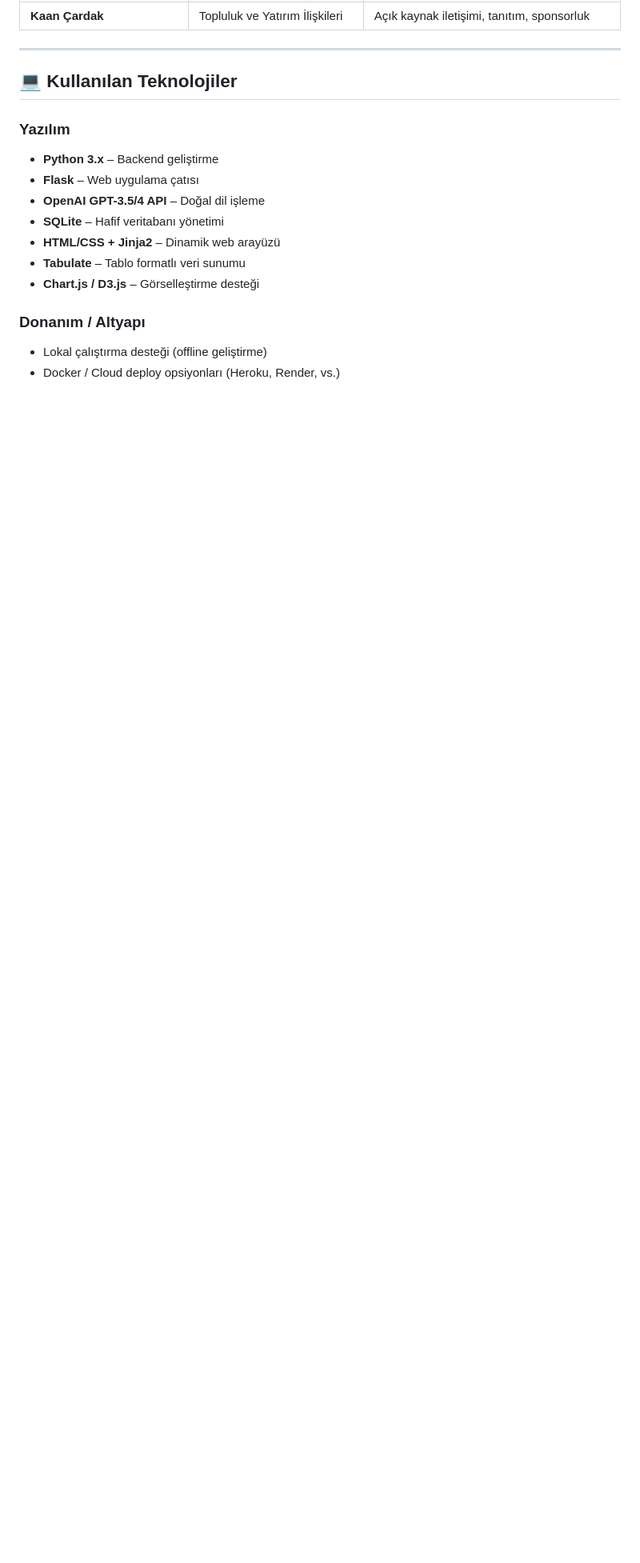
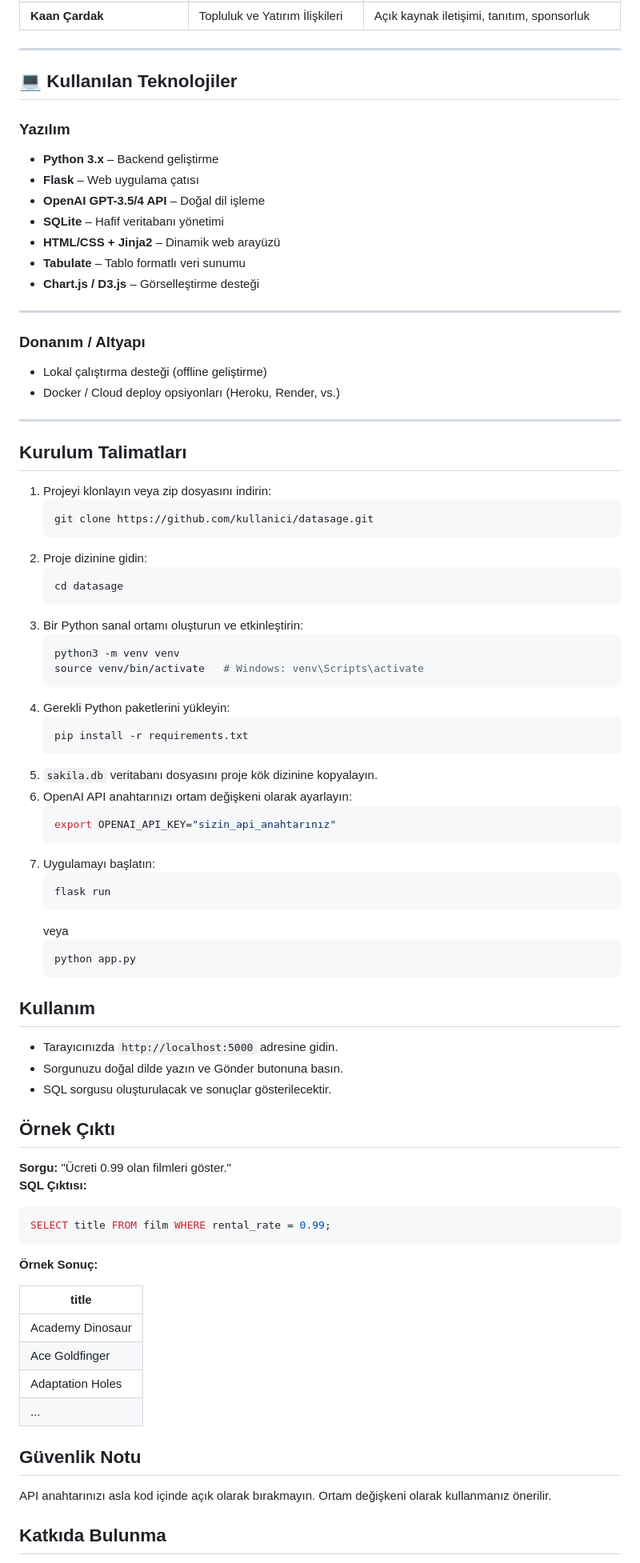
Before and after one commit to AleksDulda/DataSage, a Markdown page: README.md, the part around the change printed below. Shown: that part at 80% size. Rendered like a GitHub page; blank space fills up the shorter version.

````diff
--- a/README.md
+++ b/README.md
@@ -43,7 +43,73 @@ Data Sage, SQL bilgisi olmayan kullanıcıların bile veritabanı sorguları yap
 - **Tabulate** – Tablo formatlı veri sunumu
 - **Chart.js / D3.js** – Görselleştirme desteği
 
+---
+
 ### Donanım / Altyapı
 
 - Lokal çalıştırma desteği (offline geliştirme)
 - Docker / Cloud deploy opsiyonları (Heroku, Render, vs.)
+
+---
+## Kurulum Talimatları
+
+1. Projeyi klonlayın veya zip dosyasını indirin:
+   ```bash
+   git clone https://github.com/kullanici/datasage.git
+   ```
+2. Proje dizinine gidin:
+   ```bash
+   cd datasage
+   ```
+3. Bir Python sanal ortamı oluşturun ve etkinleştirin:
+   ```bash
+   python3 -m venv venv
+   source venv/bin/activate   # Windows: venv\Scripts\activate
+   ```
+4. Gerekli Python paketlerini yükleyin:
+   ```bash
+   pip install -r requirements.txt
+   ```
+5. `sakila.db` veritabanı dosyasını proje kök dizinine kopyalayın.
+6. OpenAI API anahtarınızı ortam değişkeni olarak ayarlayın:
+   ```bash
+   export OPENAI_API_KEY="sizin_api_anahtarınız"
+   ```
+7. Uygulamayı başlatın:
+   ```bash
+   flask run
+   ```
+   veya
+   ```bash
+   python app.py
+   ```
+
+## Kullanım
+
+- Tarayıcınızda `http://localhost:5000` adresine gidin.
+- Sorgunuzu doğal dilde yazın ve Gönder butonuna basın.
+- SQL sorgusu oluşturulacak ve sonuçlar gösterilecektir.
+
+## Örnek Çıktı
+
+**Sorgu:** "Ücreti 0.99 olan filmleri göster."
+**SQL Çıktısı:**
+```sql
+SELECT title FROM film WHERE rental_rate = 0.99;
+```
+
+**Örnek Sonuç:**
+
+| title             |
+|-------------------|
+| Academy Dinosaur  |
+| Ace Goldfinger    |
+| Adaptation Holes  |
+| ...               |
+
+## Güvenlik Notu
+
+API anahtarınızı asla kod içinde açık olarak bırakmayın. Ortam değişkeni olarak kullanmanız önerilir.
+
+## Katkıda Bulunma
+
````
Also changed, not shown: other parts of README.md (+2 -0 lines).
